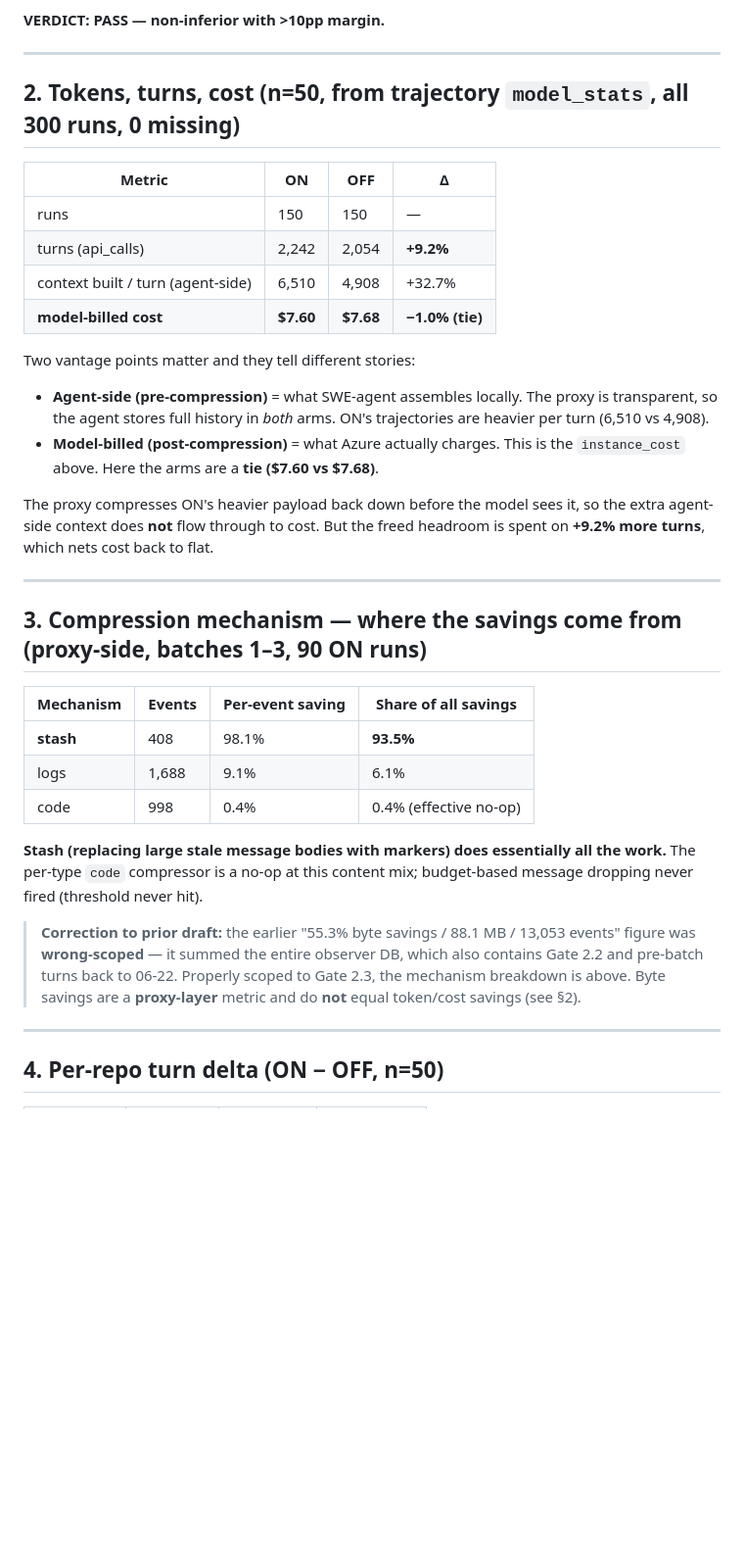
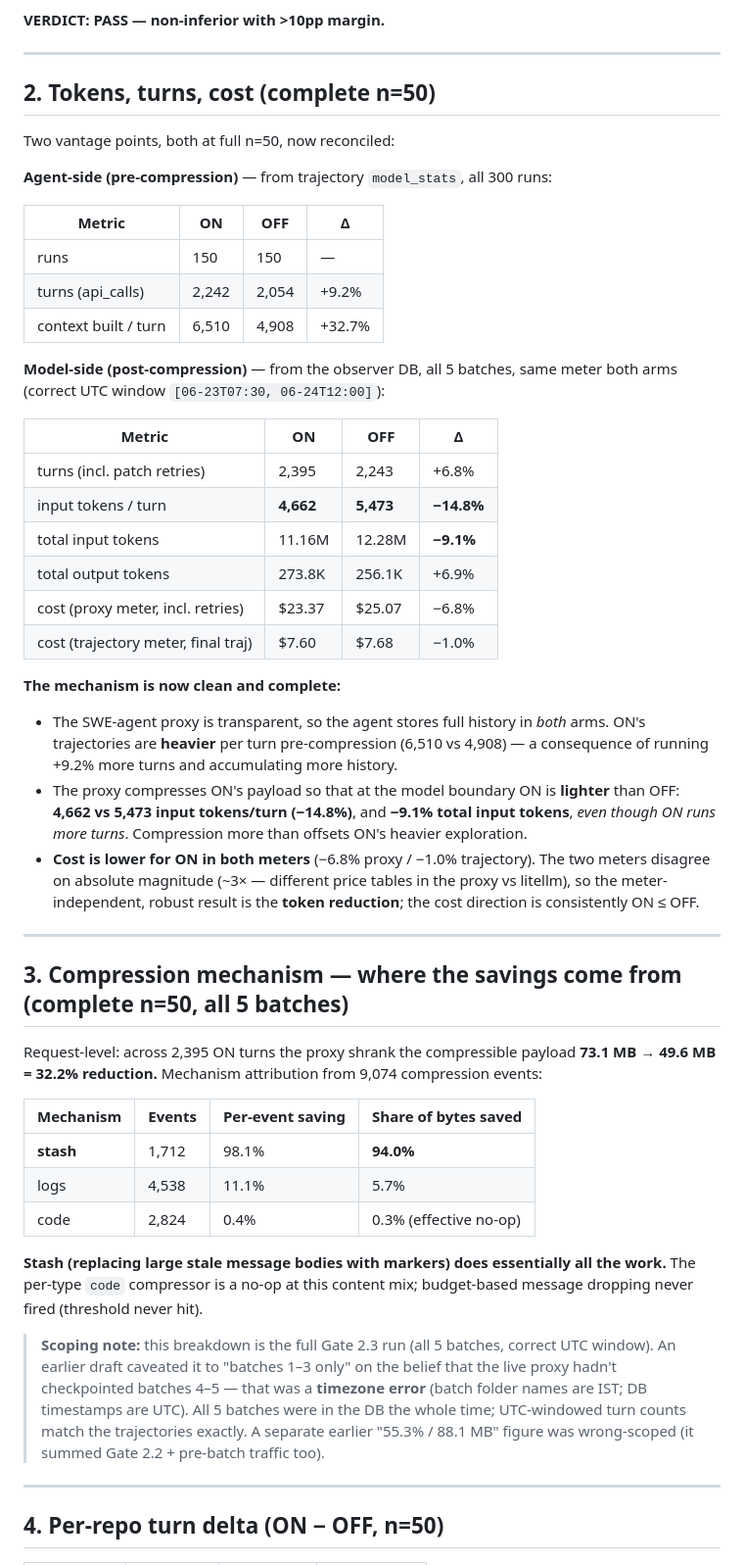
Before and after one commit to srinivasdrona/superbased-observer, a Markdown page: compression-testing/GATE2_3_VERDICT.md, the part around one of its changes. Shown at 98% size. Drawn GitHub-style; blank space fills up the shorter version.

```diff
--- a/compression-testing/GATE2_3_VERDICT.md
+++ b/compression-testing/GATE2_3_VERDICT.md
@@ -34,46 +35,67 @@ so delta = **0.14 SE — statistically indistinguishable from zero.**
 
 ---
 
-## 2. Tokens, turns, cost (n=50, from trajectory `model_stats`, all 300 runs, 0 missing)
+## 2. Tokens, turns, cost (complete n=50)
+
+Two vantage points, both at full n=50, now reconciled:
+
+**Agent-side (pre-compression)** — from trajectory `model_stats`, all 300 runs:
 
 | Metric | ON | OFF | Δ |
 |--------|-----|------|---|
 | runs | 150 | 150 | — |
-| turns (api_calls) | 2,242 | 2,054 | **+9.2%** |
-| context built / turn (agent-side) | 6,510 | 4,908 | +32.7% |
-| **model-billed cost** | **$7.60** | **$7.68** | **−1.0% (tie)** |
+| turns (api_calls) | 2,242 | 2,054 | +9.2% |
+| context built / turn | 6,510 | 4,908 | +32.7% |
 
-Two vantage points matter and they tell different stories:
+**Model-side (post-compression)** — from the observer DB, all 5 batches, same meter both
+arms (correct UTC window `[06-23T07:30, 06-24T12:00]`):
 
-- **Agent-side (pre-compression)** = what SWE-agent assembles locally. The proxy is
-  transparent, so the agent stores full history in *both* arms. ON's trajectories are
-  heavier per turn (6,510 vs 4,908).
-- **Model-billed (post-compression)** = what Azure actually charges. This is the
-  `instance_cost` above. Here the arms are a **tie ($7.60 vs $7.68)**.
+| Metric | ON | OFF | Δ |
+|--------|-----|------|---|
+| turns (incl. patch retries) | 2,395 | 2,243 | +6.8% |
+| input tokens / turn | **4,662** | **5,473** | **−14.8%** |
+| total input tokens | 11.16M | 12.28M | **−9.1%** |
+| total output tokens | 273.8K | 256.1K | +6.9% |
+| cost (proxy meter, incl. retries) | $23.37 | $25.07 | −6.8% |
+| cost (trajectory meter, final traj) | $7.60 | $7.68 | −1.0% |
 
-The proxy compresses ON's heavier payload back down before the model sees it, so the
-extra agent-side context does **not** flow through to cost. But the freed headroom is
-spent on **+9.2% more turns**, which nets cost back to flat.
+**The mechanism is now clean and complete:**
+
+- The SWE-agent proxy is transparent, so the agent stores full history in *both* arms.
+  ON's trajectories are **heavier** per turn pre-compression (6,510 vs 4,908) — a
+  consequence of running +9.2% more turns and accumulating more history.
+- The proxy compresses ON's payload so that at the model boundary ON is **lighter** than
+  OFF: **4,662 vs 5,473 input tokens/turn (−14.8%)**, and **−9.1% total input tokens**,
+  *even though ON runs more turns*. Compression more than offsets ON's heavier exploration.
+- **Cost is lower for ON in both meters** (−6.8% proxy / −1.0% trajectory). The two meters
+  disagree on absolute magnitude (~3× — different price tables in the proxy vs litellm),
+  so the meter-independent, robust result is the **token reduction**; the cost direction
+  is consistently ON ≤ OFF.
 
 ---
 
-## 3. Compression mechanism — where the savings come from (proxy-side, batches 1–3, 90 ON runs)
+## 3. Compression mechanism — where the savings come from (complete n=50, all 5 batches)
 
-| Mechanism | Events | Per-event saving | Share of all savings |
+Request-level: across 2,395 ON turns the proxy shrank the compressible payload
+**73.1 MB → 49.6 MB = 32.2% reduction.** Mechanism attribution from 9,074 compression
+events:
+
+| Mechanism | Events | Per-event saving | Share of bytes saved |
 |-----------|--------|------------------|----------------------|
-| **stash** | 408 | 98.1% | **93.5%** |
-| logs | 1,688 | 9.1% | 6.1% |
-| code | 998 | 0.4% | 0.4% (effective no-op) |
+| **stash** | 1,712 | 98.1% | **94.0%** |
+| logs | 4,538 | 11.1% | 5.7% |
+| code | 2,824 | 0.4% | 0.3% (effective no-op) |
 
 **Stash (replacing large stale message bodies with markers) does essentially all the
 work.** The per-type `code` compressor is a no-op at this content mix; budget-based
 message dropping never fired (threshold never hit).
 
-> **Correction to prior draft:** the earlier "55.3% byte savings / 88.1 MB / 13,053
-> events" figure was **wrong-scoped** — it summed the entire observer DB, which also
-> contains Gate 2.2 and pre-batch turns back to 06-22. Properly scoped to Gate 2.3, the
-> mechanism breakdown is above. Byte savings are a **proxy-layer** metric and do **not**
-> equal token/cost savings (see §2).
+> **Scoping note:** this breakdown is the full Gate 2.3 run (all 5 batches, correct UTC
+> window). An earlier draft caveated it to "batches 1–3 only" on the belief that the live
+> proxy hadn't checkpointed batches 4–5 — that was a **timezone error** (batch folder
+> names are IST; DB timestamps are UTC). All 5 batches were in the DB the whole time;
+> UTC-windowed turn counts match the trajectories exactly. A separate earlier
+> "55.3% / 88.1 MB" figure was wrong-scoped (it summed Gate 2.2 + pre-batch traffic too).
 
 ---
 
```
Also changed, not shown: other parts of compression-testing/GATE2_3_VERDICT.md (+33 -25 lines).
